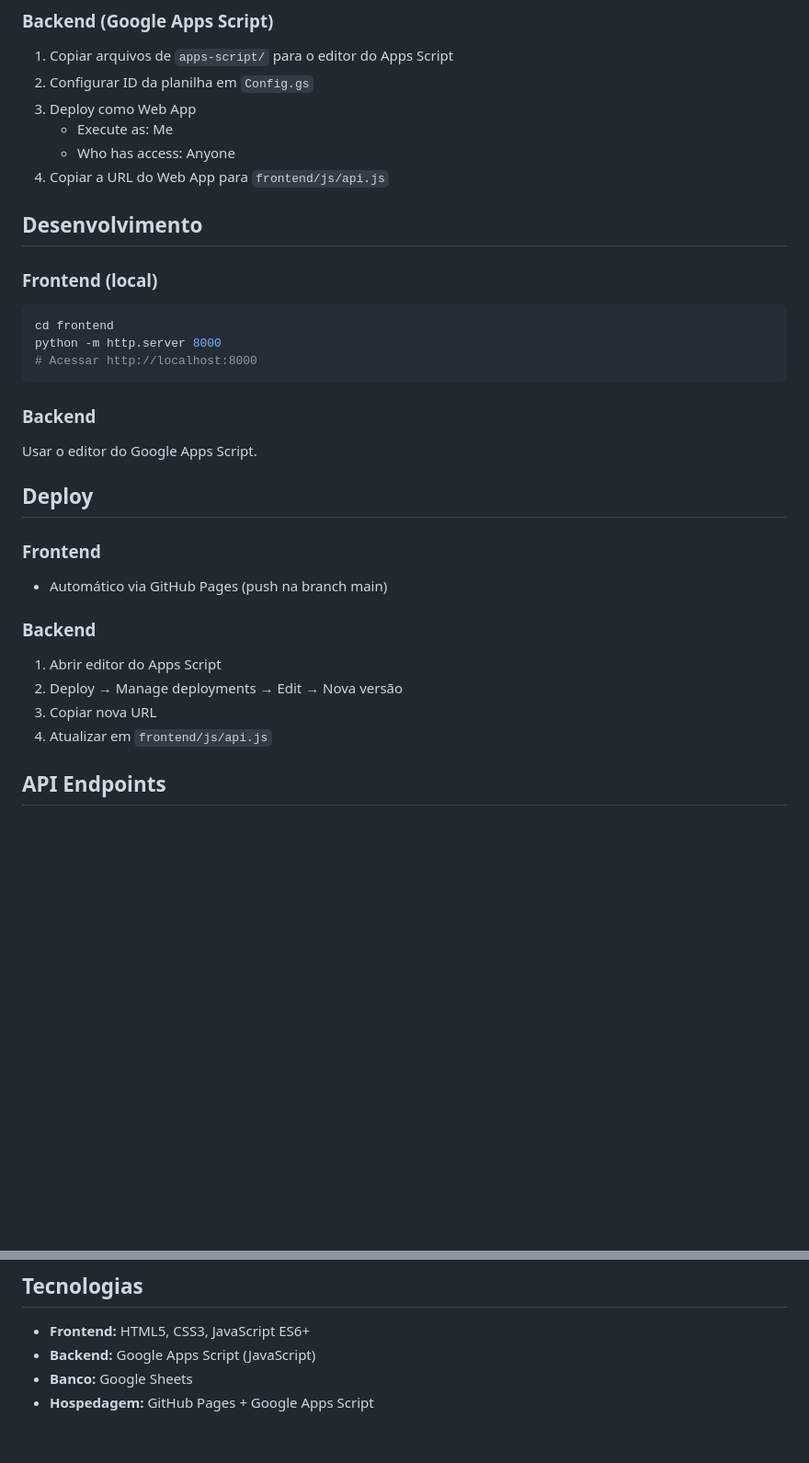
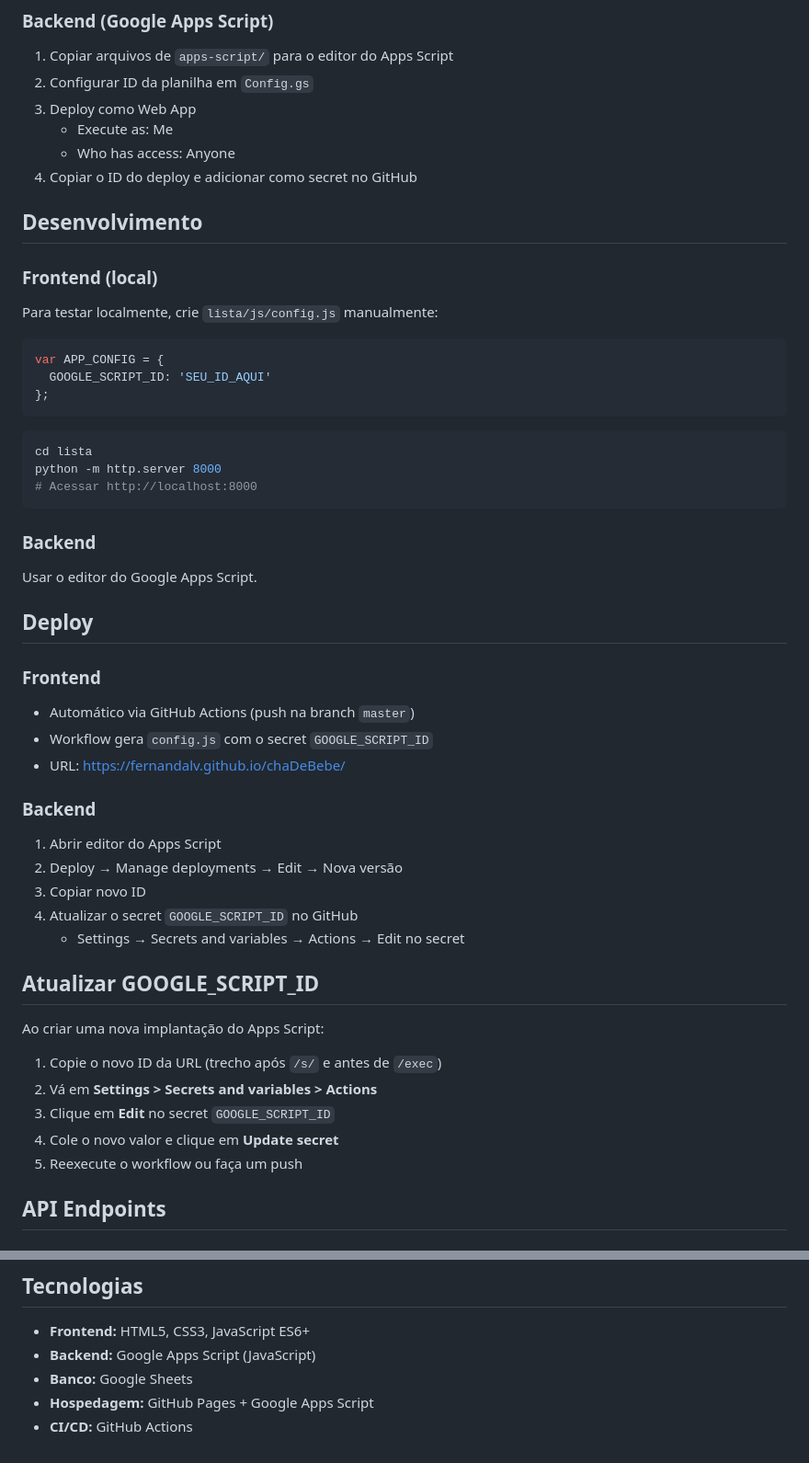
Before and after one commit to FernandaLV/chaDeBebe, a Markdown page: README.md, 2 parts joined by grey strips. Shown at 92% size. GitHub-like rendering; blank space fills up the shorter version.

````diff
--- a/README.md
+++ b/README.md
@@ -76,14 +88,22 @@ chaDeBebe/
 3. Deploy como Web App
    - Execute as: Me
    - Who has access: Anyone
-4. Copiar a URL do Web App para `frontend/js/api.js`
+4. Copiar o ID do deploy e adicionar como secret no GitHub
 
 ## Desenvolvimento
 
 ### Frontend (local)
 
+Para testar localmente, crie `lista/js/config.js` manualmente:
+
+```js
+var APP_CONFIG = {
+  GOOGLE_SCRIPT_ID: 'SEU_ID_AQUI'
+};
+```
+
 ```bash
-cd frontend
+cd lista
 python -m http.server 8000
 # Acessar http://localhost:8000
 ```
@@ -95,13 +115,26 @@ Usar o editor do Google Apps Script.
 ## Deploy
 
 ### Frontend
-- Automático via GitHub Pages (push na branch main)
+- Automático via GitHub Actions (push na branch `master`)
+- Workflow gera `config.js` com o secret `GOOGLE_SCRIPT_ID`
+- URL: https://fernandalv.github.io/chaDeBebe/
 
 ### Backend
 1. Abrir editor do Apps Script
 2. Deploy → Manage deployments → Edit → Nova versão
-3. Copiar nova URL
-4. Atualizar em `frontend/js/api.js`
+3. Copiar novo ID
+4. Atualizar o secret `GOOGLE_SCRIPT_ID` no GitHub
+   - Settings → Secrets and variables → Actions → Edit no secret
+
+## Atualizar GOOGLE_SCRIPT_ID
+
+Ao criar uma nova implantação do Apps Script:
+
+1. Copie o novo ID da URL (trecho após `/s/` e antes de `/exec`)
+2. Vá em **Settings > Secrets and variables > Actions**
+3. Clique em **Edit** no secret `GOOGLE_SCRIPT_ID`
+4. Cole o novo valor e clique em **Update secret**
+5. Reexecute o workflow ou faça um push
 
 ## API Endpoints
 
@@ -127,3 +160,4 @@ Usar o editor do Google Apps Script.
 - **Backend:** Google Apps Script (JavaScript)
 - **Banco:** Google Sheets
 - **Hospedagem:** GitHub Pages + Google Apps Script
+- **CI/CD:** GitHub Actions
````
Also changed, not shown: other parts of README.md (+30 -18 lines), docs/arquitetura.md (+53 -19 lines).
